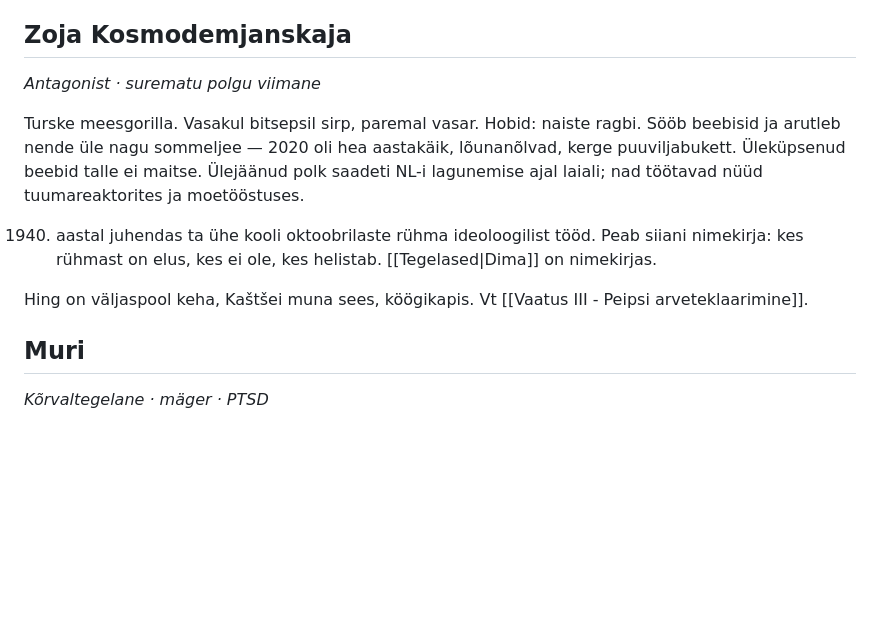
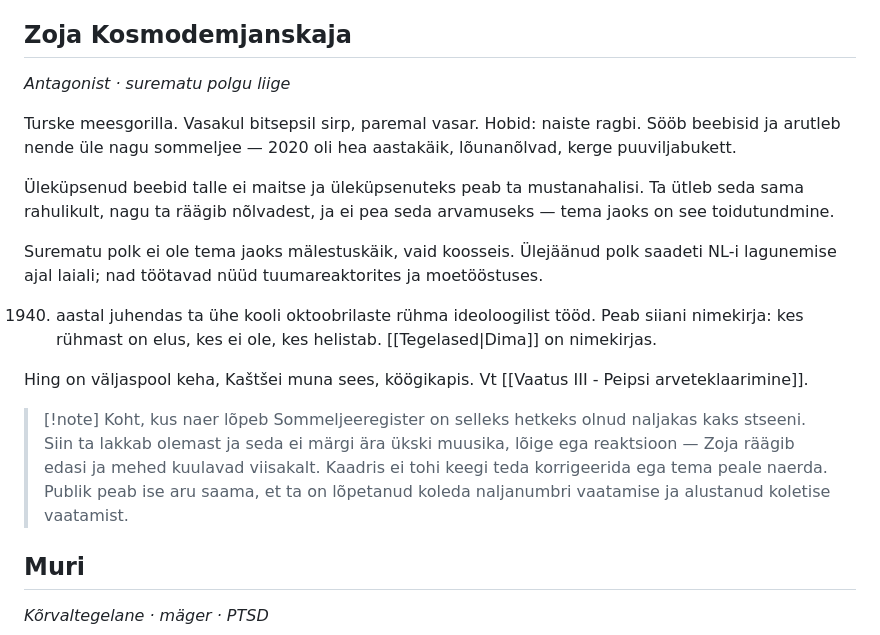
Before and after one commit to anttilinno/raamat, a Markdown page: Tegelased.md, the part around the change. Drawn GitHub-style; blank space fills up the shorter version.

Commit message:
Tegelased: Zoja täpsustus
Her palate has a rule and the rule is racist: overcooked is what she calls
Black babies, said as calmly as she talks about slopes, and she does not
experience it as an opinion but as expertise. Adds the note the scene needs —
this is where the sommelier bit stops being funny, and nothing marks it. No
music, no cut, no reaction; she keeps talking and the men keep listening
politely, and nobody in frame corrects her or laughs. The audience works out
on its own that it has stopped watching a grotesque joke and started watching
a monster.

Also "surematu polgu liige" rather than "viimane" — the rest of the regiment
is alive and employed, so she was never the last one.

Co-Authored-By: Claude Opus 5 (1M context) <noreply@anthropic.com>
Claude-Session: https://claude.ai/code/session_01PYKay2GSaWdYfVxT98xFaH

```diff
--- a/Tegelased.md
+++ b/Tegelased.md
@@ -18,13 +18,20 @@ Vt [[Juhan Taht]]
 Vaikne mees, kes tahab kasvatada porgandit ja mängida malet iseenda vastu. Kust ta tuli, näitab [[Vaatus 0 - Enne porgandit]] ja seletab [[Juhan Taht - paritolu]]; ükski tegelane ei tea sellest midagi. Bunkri sissepääsus tavaline mullaauk, all pallibassein, kinosaal ja relvakamber. Ei tõsta häält kordagi terve filmi jooksul.
 
 ## Zoja Kosmodemjanskaja
-*Antagonist · surematu polgu viimane*
+*Antagonist · surematu polgu liige*
 
-Turske meesgorilla. Vasakul bitsepsil sirp, paremal vasar. Hobid: naiste ragbi. Sööb beebisid ja arutleb nende üle nagu sommeljee — 2020 oli hea aastakäik, lõunanõlvad, kerge puuviljabukett. Üleküpsenud beebid talle ei maitse. Ülejäänud polk saadeti NL-i lagunemise ajal laiali; nad töötavad nüüd tuumareaktorites ja moetööstuses.
+Turske meesgorilla. Vasakul bitsepsil sirp, paremal vasar. Hobid: naiste ragbi. Sööb beebisid ja arutleb nende üle nagu sommeljee — 2020 oli hea aastakäik, lõunanõlvad, kerge puuviljabukett.
+
+Üleküpsenud beebid talle ei maitse ja üleküpsenuteks peab ta mustanahalisi. Ta ütleb seda sama rahulikult, nagu ta räägib nõlvadest, ja ei pea seda arvamuseks — tema jaoks on see toidutundmine.
+
+Surematu polk ei ole tema jaoks mälestuskäik, vaid koosseis. Ülejäänud polk saadeti NL-i lagunemise ajal laiali; nad töötavad nüüd tuumareaktorites ja moetööstuses.
 
 1940. aastal juhendas ta ühe kooli oktoobrilaste rühma ideoloogilist tööd. Peab siiani nimekirja: kes rühmast on elus, kes ei ole, kes helistab. [[Tegelased|Dima]] on nimekirjas.
 
 Hing on väljaspool keha, Kaštšei muna sees, köögikapis. Vt [[Vaatus III - Peipsi arveteklaarimine]].
+
+> [!note] Koht, kus naer lõpeb
+> Sommeljeeregister on selleks hetkeks olnud naljakas kaks stseeni. Siin ta lakkab olemast ja seda ei märgi ära ükski muusika, lõige ega reaktsioon — Zoja räägib edasi ja mehed kuulavad viisakalt. Kaadris ei tohi keegi teda korrigeerida ega tema peale naerda. Publik peab ise aru saama, et ta on lõpetanud koleda naljanumbri vaatamise ja alustanud koletise vaatamist.
 
 ## Muri
 *Kõrvaltegelane · mäger · PTSD*
```
